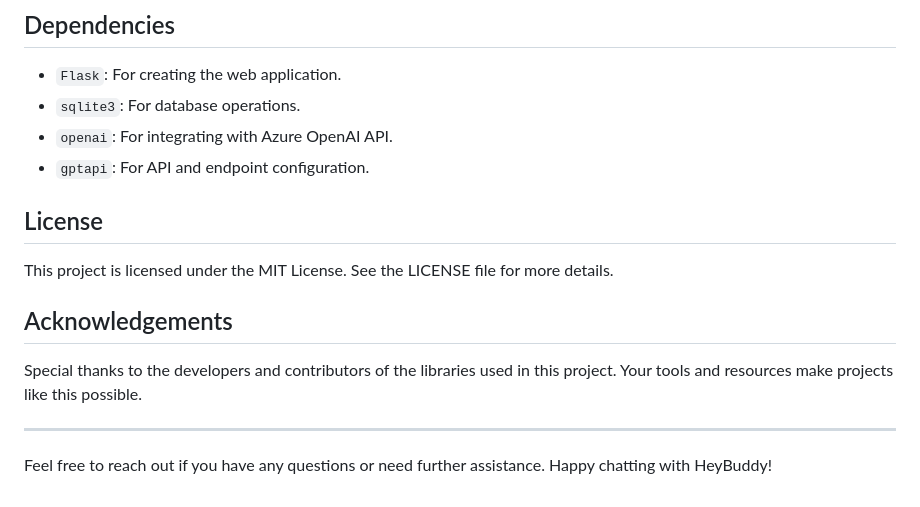
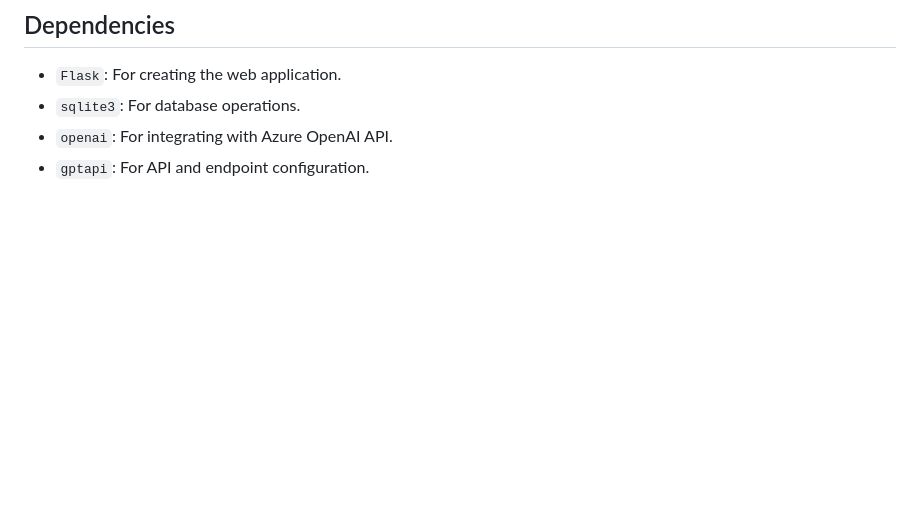
Before and after one commit to ChaitanyaSrinivasLavu/HeyBuddy, a Markdown page: README.md, the part around the change. Rendered like a GitHub page; blank space fills up the shorter version.

```diff
--- a/README.md
+++ b/README.md
@@ -112,15 +112,3 @@ Saves the chat history to the SQLite database.
 - `sqlite3`: For database operations.
 - `openai`: For integrating with Azure OpenAI API.
 - `gptapi`: For API and endpoint configuration.
-
-## License
-
-This project is licensed under the MIT License. See the LICENSE file for more details.
-
-## Acknowledgements
-
-Special thanks to the developers and contributors of the libraries used in this project. Your tools and resources make projects like this possible.
-
----
-
-Feel free to reach out if you have any questions or need further assistance. Happy chatting with HeyBuddy!
```
